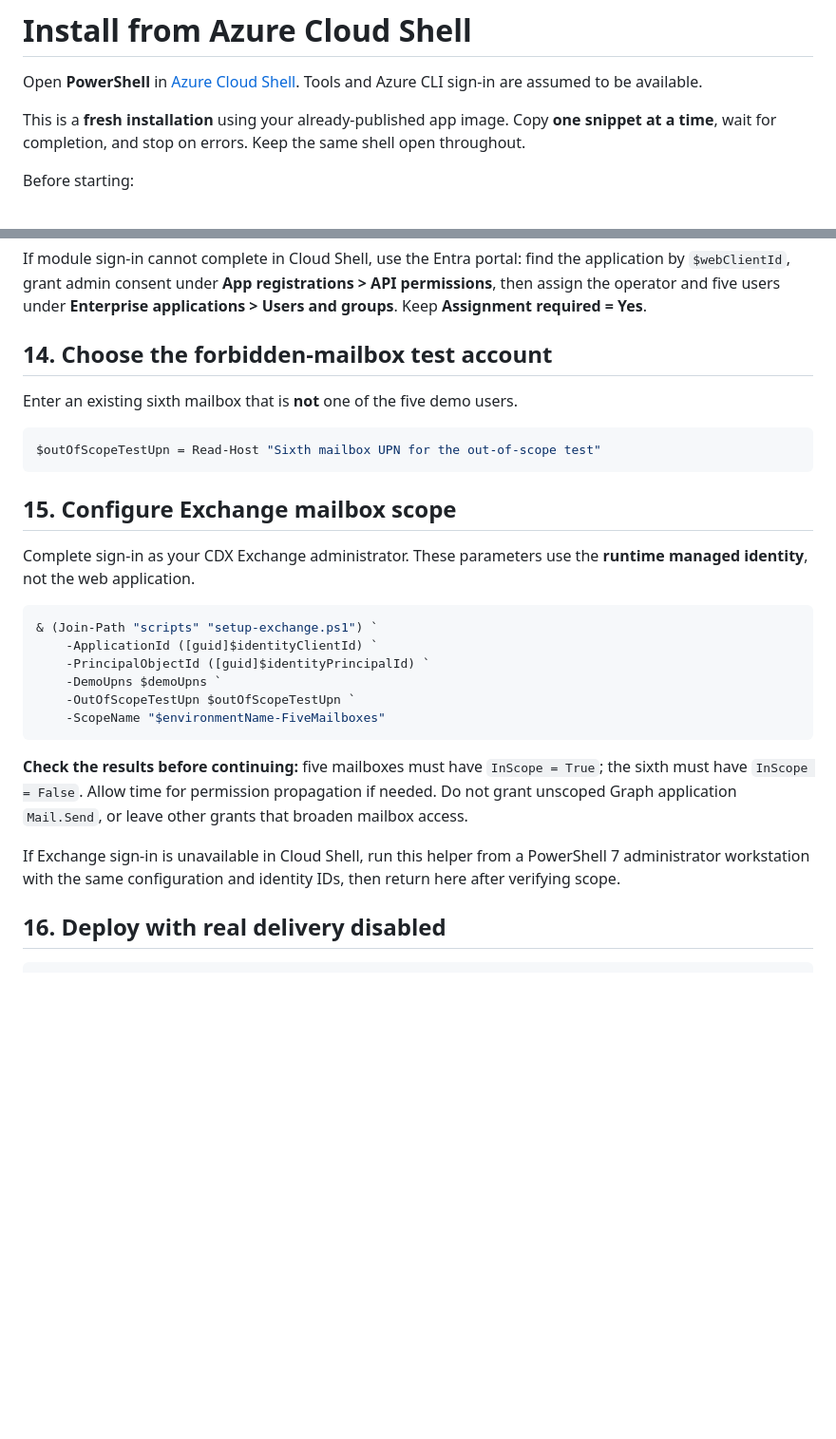
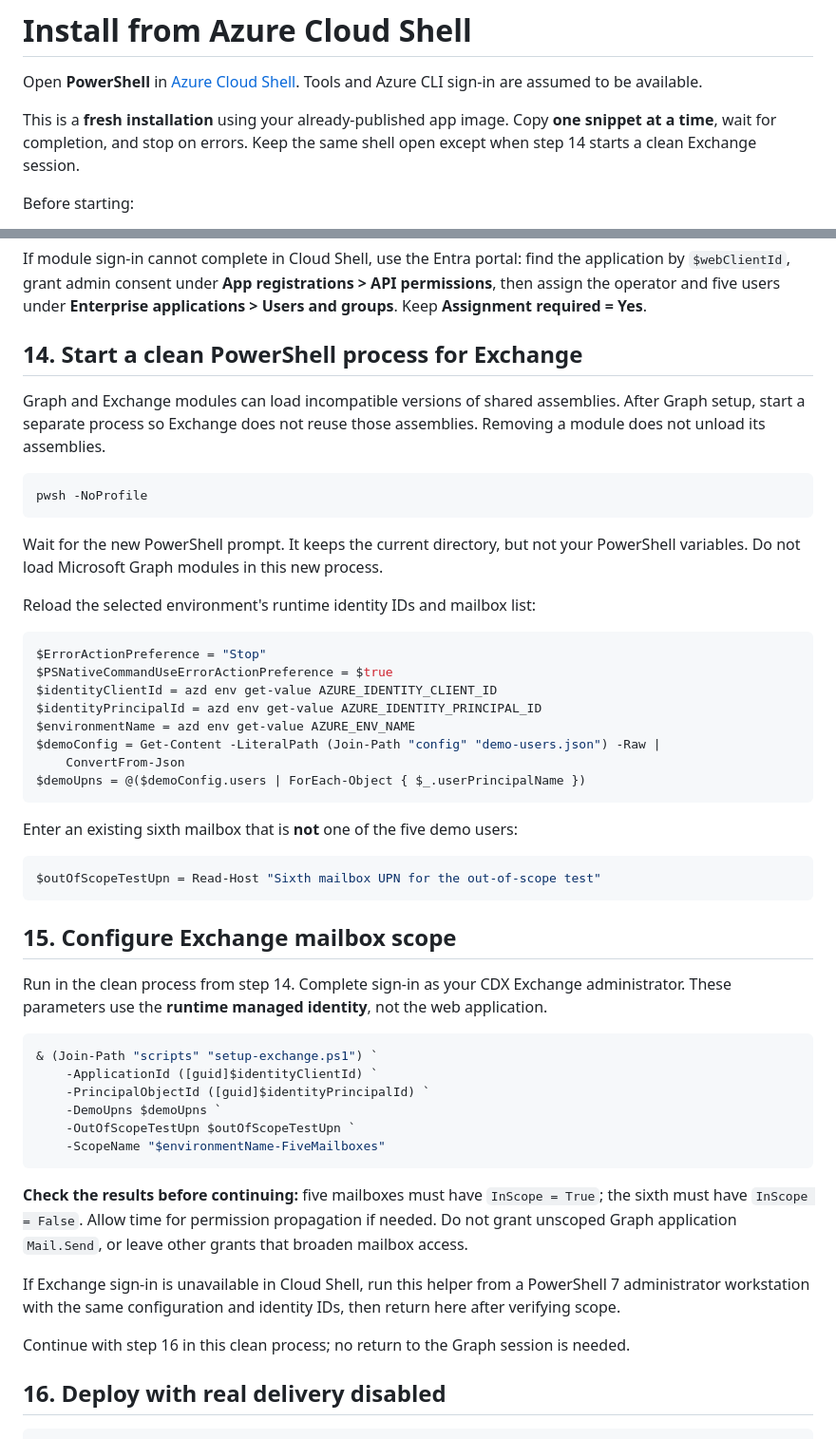
Before and after one commit to koenraadhaedens/azd-importer-teams-outlook-demodata, a Markdown page: installtocloudshell.md, 2 parts joined by grey strips. Shown at 95% size. Rendered like a GitHub page; blank space fills up the shorter version.

Commit message:
feat: Update installation guide for Azure Cloud Shell to clarify PowerShell process for Exchange and prevent assembly conflicts

````diff
--- a/installtocloudshell.md
+++ b/installtocloudshell.md
@@ -5,7 +5,7 @@ Tools and Azure CLI sign-in are assumed to be available.
 
 This is a **fresh installation** using your already-published app image.
 Copy **one snippet at a time**, wait for completion, and stop on errors.
-Keep the same shell open throughout.
+Keep the same shell open except when step 14 starts a clean Exchange session.
 
 Before starting:
 
@@ -168,9 +168,33 @@ find the application by `$webClientId`, grant admin consent under
 users under **Enterprise applications > Users and groups**.
 Keep **Assignment required = Yes**.
 
-## 14. Choose the forbidden-mailbox test account
+## 14. Start a clean PowerShell process for Exchange
 
-Enter an existing sixth mailbox that is **not** one of the five demo users.
+Graph and Exchange modules can load incompatible versions of shared assemblies.
+After Graph setup, start a separate process so Exchange does not reuse those
+assemblies. Removing a module does not unload its assemblies.
+
+```powershell
+pwsh -NoProfile
+```
+
+Wait for the new PowerShell prompt. It keeps the current directory, but not your
+PowerShell variables. Do not load Microsoft Graph modules in this new process.
+
+Reload the selected environment's runtime identity IDs and mailbox list:
+
+```powershell
+$ErrorActionPreference = "Stop"
+$PSNativeCommandUseErrorActionPreference = $true
+$identityClientId = azd env get-value AZURE_IDENTITY_CLIENT_ID
+$identityPrincipalId = azd env get-value AZURE_IDENTITY_PRINCIPAL_ID
+$environmentName = azd env get-value AZURE_ENV_NAME
+$demoConfig = Get-Content -LiteralPath (Join-Path "config" "demo-users.json") -Raw |
+    ConvertFrom-Json
+$demoUpns = @($demoConfig.users | ForEach-Object { $_.userPrincipalName })
+```
+
+Enter an existing sixth mailbox that is **not** one of the five demo users:
 
 ```powershell
 $outOfScopeTestUpn = Read-Host "Sixth mailbox UPN for the out-of-scope test"
@@ -178,8 +202,9 @@ $outOfScopeTestUpn = Read-Host "Sixth mailbox UPN for the out-of-scope test"
 
 ## 15. Configure Exchange mailbox scope
 
-Complete sign-in as your CDX Exchange administrator. These parameters use the
-**runtime managed identity**, not the web application.
+Run in the clean process from step 14. Complete sign-in as your CDX Exchange
+administrator. These parameters use the **runtime managed identity**, not the
+web application.
 
 ```powershell
 & (Join-Path "scripts" "setup-exchange.ps1") `
@@ -199,6 +224,9 @@ broaden mailbox access.
 If Exchange sign-in is unavailable in Cloud Shell, run this helper from a
 PowerShell 7 administrator workstation with the same configuration and identity
 IDs, then return here after verifying scope.
+
+Continue with step 16 in this clean process; no return to the Graph session is
+needed.
 
 ## 16. Deploy with real delivery disabled
 
````
